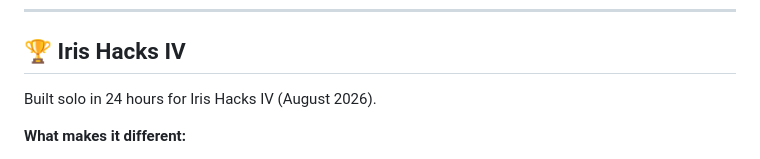
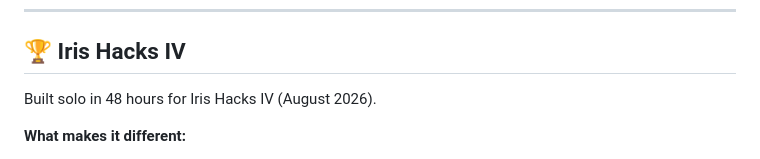
Before and after one commit to abirkhan3323-source/cadence, a Markdown page: README.md, the part around one of its changes. Rendered like a GitHub page.

Commit message:
docs: 48 hours, Featherless first in AI stack

```diff
--- a/README.md
+++ b/README.md
@@ -171,7 +171,7 @@ python app.py
 
 ## 🏆 Iris Hacks IV
 
-Built solo in 24 hours for Iris Hacks IV (August 2026).
+Built solo in 48 hours for Iris Hacks IV (August 2026).
 
 **What makes it different:**
 - **Actually hears notes** — not just generic audio metrics. FFT pitch detection identifies specific wrong notes
```
Also changed, not shown: other parts of README.md (+1 -1 lines).
